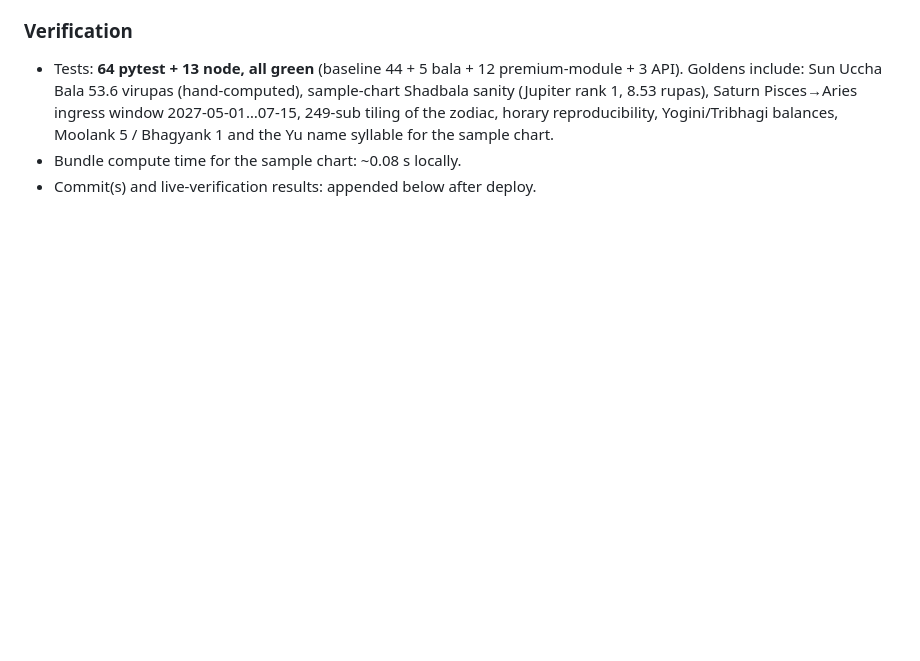
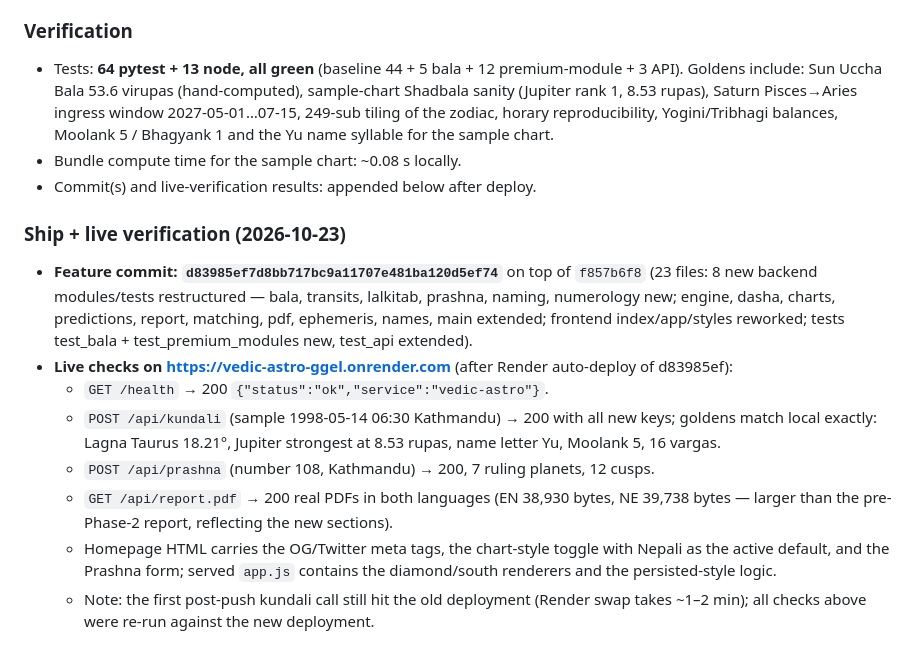
Before and after one commit to Samir-Khadka/vedic-astro, a Markdown page: ANALYSIS-2026-10-23.md, the part around the change. GitHub-like rendering; blank space fills up the shorter version.

Commit message:
Phase 2: Nepali chart style default (diamond with degrees) + North/South styles; Shadbala + Bhava Bala + Vimshopaka (D40/D45 added, 16 vargas); Lal Kitab with Rin; KP Prashna (249 subs, ruling planets) + /api/prashna; transit ingress dates; Yogini + Tribhagi dashas; dasha-phala; numerology + name letters; Moon-sign year-ahead; bilingual koota details; OG meta tags; 64 pytest + 13 node tests green

```diff
--- a/ANALYSIS-2026-10-23.md
+++ b/ANALYSIS-2026-10-23.md
@@ -251,3 +251,30 @@ Prashna link.
   Moolank 5 / Bhagyank 1 and the Yu name syllable for the sample chart.
 - Bundle compute time for the sample chart: ~0.08 s locally.
 - Commit(s) and live-verification results: appended below after deploy.
+
+### Ship + live verification (2026-10-23)
+
+- **Feature commit: `d83985ef7d8bb717bc9a11707e481ba120d5ef74`** on top of
+  `f857b6f8` (23 files: 8 new backend modules/tests restructured — bala,
+  transits, lalkitab, prashna, naming, numerology new; engine, dasha,
+  charts, predictions, report, matching, pdf, ephemeris, names, main
+  extended; frontend index/app/styles reworked; tests test_bala +
+  test_premium_modules new, test_api extended).
+- **Live checks on https://vedic-astro-ggel.onrender.com** (after Render
+  auto-deploy of d83985ef):
+  - `GET /health` → 200 `{"status":"ok","service":"vedic-astro"}`.
+  - `POST /api/kundali` (sample 1998-05-14 06:30 Kathmandu) → 200 with all
+    new keys; goldens match local exactly: Lagna Taurus 18.21°, Jupiter
+    strongest at 8.53 rupas, name letter Yu, Moolank 5, 16 vargas.
+  - `POST /api/prashna` (number 108, Kathmandu) → 200, 7 ruling planets,
+    12 cusps.
+  - `GET /api/report.pdf` → 200 real PDFs in both languages
+    (EN 38,930 bytes, NE 39,738 bytes — larger than the pre-Phase-2
+    report, reflecting the new sections).
+  - Homepage HTML carries the OG/Twitter meta tags, the chart-style
+    toggle with Nepali as the active default, and the Prashna form;
+    served `app.js` contains the diamond/south renderers and the
+    persisted-style logic.
+  - Note: the first post-push kundali call still hit the old deployment
+    (Render swap takes ~1–2 min); all checks above were re-run against
+    the new deployment.
```
